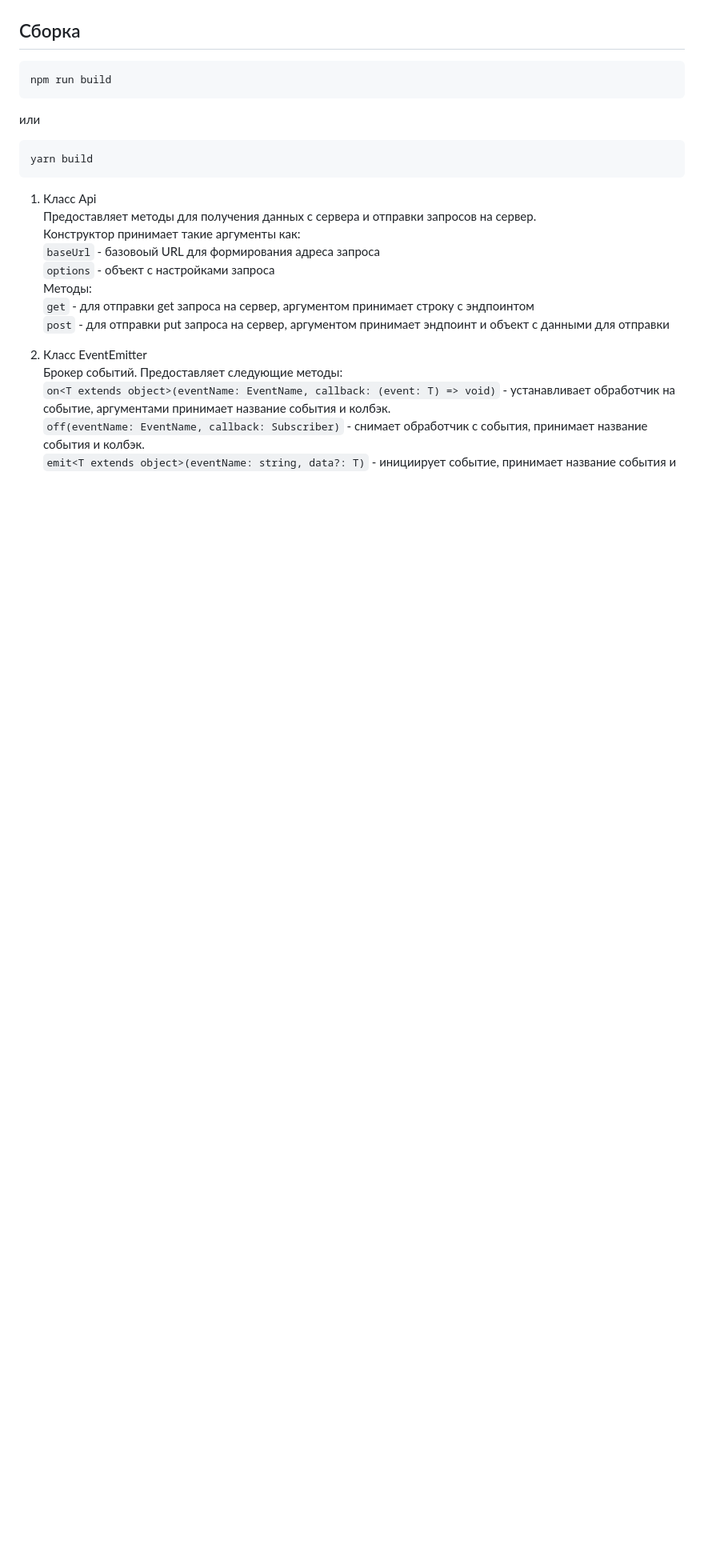
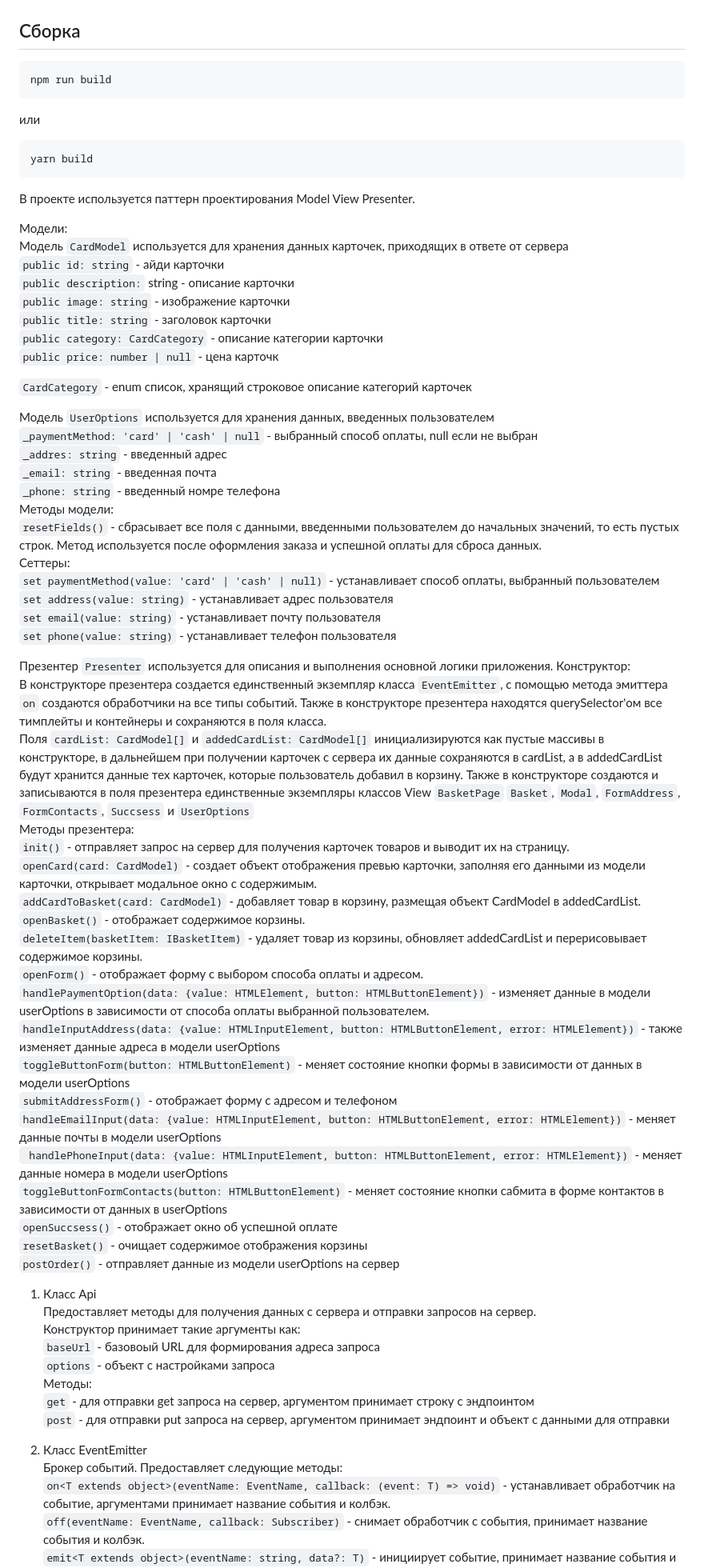
Before and after one commit to VeronikaMezentseva/web-larek-frontend, a Markdown page: README.md, the part around one of its changes. Shown at 80% size. GitHub-like rendering; blank space fills up the shorter version.

````diff
--- a/README.md
+++ b/README.md
@@ -43,6 +43,54 @@ npm run build
 yarn build
 ```
 
+В проекте используется паттерн проектирования Model View Presenter.
+
+Модели:
+Модель `CardModel` используется для хранения данных карточек, приходящих в ответе от сервера
+`public id: string` - айди карточки
+`public description:` string - описание карточки
+`public image: string` - изображение карточки
+`public title: string` - заголовок карточки
+`public category: CardCategory` - описание категории карточки
+`public price: number | null` - цена карточк
+
+`CardCategory` - enum список, хранящий строковое описание категорий карточек
+
+Модель `UserOptions` используется для хранения данных, введенных пользователем
+ `_paymentMethod: 'card' | 'cash' | null` - выбранный способ оплаты, null если не выбран
+ `_addres: string` - введенный адрес
+ `_email: string` - введенная почта
+ `_phone: string` - введенный номре телефона
+ Методы модели:
+`resetFields()` - сбрасывает все поля с данными, введенными пользователем до начальных значений, то есть пустых строк. Метод используется после оформления заказа и успешной оплаты для сброса данных.
+Сеттеры:
+`set paymentMethod(value: 'card' | 'cash' | null)` - устанавливает способ оплаты, выбранный пользователем
+`set address(value: string)` - устанавливает адрес пользователя
+`set email(value: string)` - устанавливает почту пользователя
+`set phone(value: string)` - устанавливает телефон пользователя
+
+Презентер `Presenter` используется для описания и выполнения основной логики приложения.
+Конструктор:
+В конструкторе презентера создается единственный экземпляр класса `EventEmitter`, с помощью метода эмиттера `on` создаются обработчики на все типы событий. Также в конструкторе презентера находятся querySelector'ом все тимплейты и контейнеры и сохраняются в поля класса.
+Поля `cardList: CardModel[]` и `addedCardList: CardModel[]` инициализируются как пустые массивы в конструкторе, в дальнейшем при получении карточек с сервера их данные сохраняются в cardList, а в addedCardList будут хранится данные тех карточек, которые пользователь добавил в корзину. Также в конструкторе создаются и записываются в поля презентера единственные экземпляры классов View `BasketPage` `Basket`, `Modal`, `FormAddress`, `FormContacts`, `Succsess` и `UserOptions`
+Методы презентера:
+`init()` - отправляет запрос на сервер для получения карточек товаров и выводит их на страницу.
+ `openCard(card: CardModel)` - создает объект отображения превью карточки, заполняя его данными из модели карточки, открывает модальное окно с содержимым.
+ `addCardToBasket(card: CardModel)` - добавляет товар в корзину, размещая объект CardModel в addedCardList.
+ `openBasket()` - отображает содержимое корзины.
+ `deleteItem(basketItem: IBasketItem)` - удаляет товар из корзины, обновляет addedCardList и перерисовывает содержимое корзины.
+ `openForm()` - отображает форму с выбором способа оплаты и адресом.
+ `handlePaymentOption(data: {value: HTMLElement, button: HTMLButtonElement})` - изменяет данные в модели userOptions в зависимости от способа оплаты выбранной пользователем.
+ `handleInputAddress(data: {value: HTMLInputElement, button: HTMLButtonElement, error: HTMLElement})` - также изменяет данные адреса в модели userOptions
+ `toggleButtonForm(button: HTMLButtonElement)` - меняет состояние кнопки формы в зависимости от данных в модели userOptions
+ `submitAddressForm()` - отображает форму с адресом и телефоном
+ `handleEmailInput(data: {value: HTMLInputElement, button: HTMLButtonElement, error: HTMLElement})` - меняет данные почты в модели userOptions
+ ` handlePhoneInput(data: {value: HTMLInputElement, button: HTMLButtonElement, error: HTMLElement})` - меняет данные номера в модели userOptions
+ `toggleButtonFormContacts(button: HTMLButtonElement)` - меняет состояние кнопки сабмита в форме контактов в зависимости от данных в userOptions
+ `openSuccsess()` - отображает окно об успешной оплате
+ `resetBasket()` - очищает содержимое отображения корзины
+ `postOrder()` - отправляет данные из модели userOptions на сервер
+
 1) Класс Api
 Предоставляет методы для получения данных с сервера и отправки запросов на сервер.
 Конструктор принимает такие аргументы как:
@@ -52,7 +100,7 @@ yarn build
 `get` - для отправки get запроса на сервер, аргументом принимает строку с эндпоинтом
 `post` - для отправки put запроса на сервер, аргументом принимает эндпоинт и объект с данными для отправки
 
-3) Класс EventEmitter
+2) Класс EventEmitter
 Брокер событий. Предоставляет следующие методы:
 `on<T extends object>(eventName: EventName, callback: (event: T) => void)` - устанавливает обработчик на событие, аргументами принимает название события и колбэк.
 `off(eventName: EventName, callback: Subscriber)` - снимает обработчик с события, принимает название события и колбэк.
````
Also changed, not shown: other parts of README.md (+35 -37 lines).
